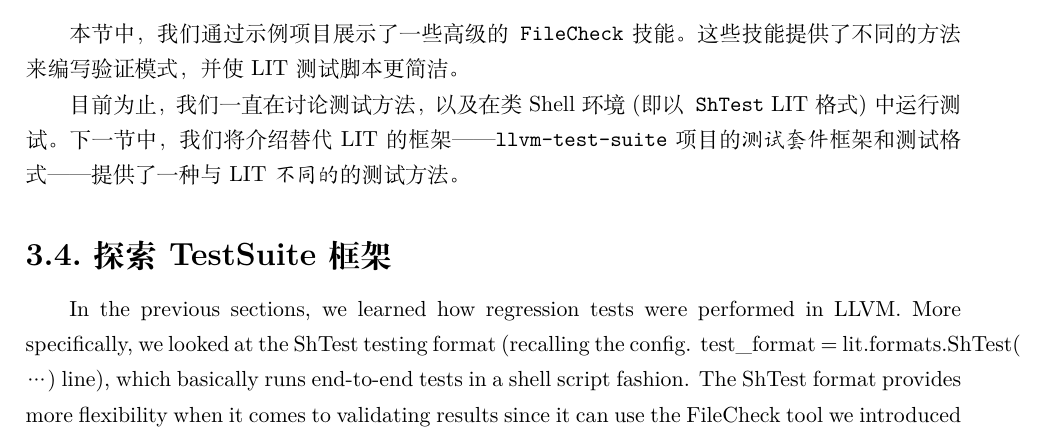
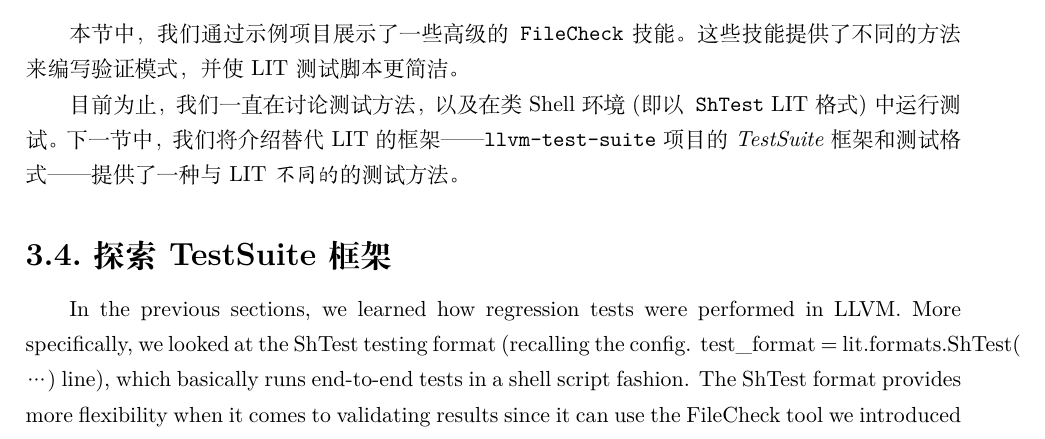
Before and after one commit to xiaoweiChen/LLVM-Techniques-Tips-and-Best-Practies, a LaTeX book (LLVM-Techniques-Tips-and-Best-Practies.tex, which reads content/1/chapter3/3.tex): part of page 37 of 52, cut so that both start at the same text. Compiled offline with XeLaTeX.

Commit message:
update chapter 3.

```diff
--- a/content/1/chapter3/3.tex
+++ b/content/1/chapter3/3.tex
@@ -288,4 +288,4 @@ $ js-obfuscator --shuffle-funcs test.js | \
 
 本节中，我们通过示例项目展示了一些高级的\texttt{FileCheck}技能。这些技能提供了不同的方法来编写验证模式，并使LIT测试脚本更简洁。
 
-目前为止，我们一直在讨论测试方法，以及在类Shell环境(即以\texttt{ShTest} LIT格式)中运行测试。下一节中，我们将介绍替代LIT的框架——\texttt{llvm-test-suite}项目的\textit{测试套件}框架和测试格式——提供了一种与LIT\textit{不同的}的测试方法。
+目前为止，我们一直在讨论测试方法，以及在类Shell环境(即以\texttt{ShTest} LIT格式)中运行测试。下一节中，我们将介绍替代LIT的框架——\texttt{llvm-test-suite}项目的\textit{TestSuite}框架和测试格式——提供了一种与LIT\textit{不同的}的测试方法。
```
